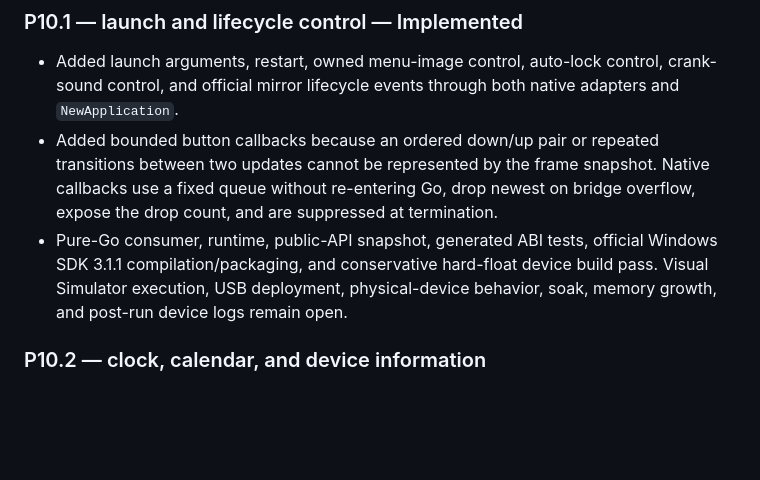
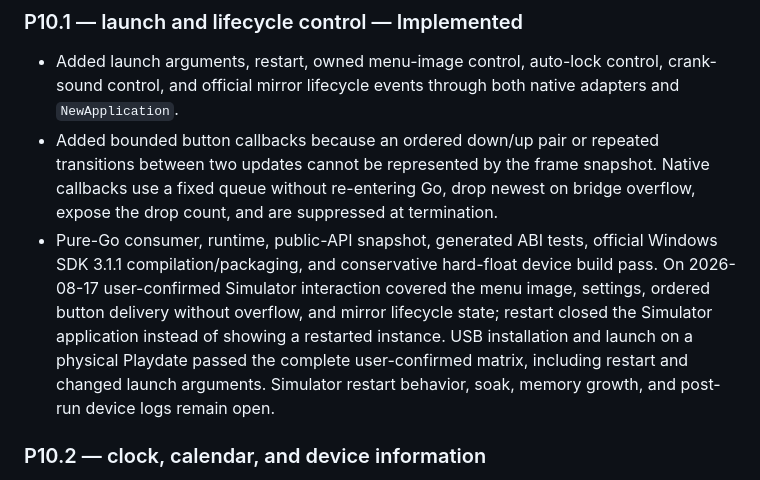
Before and after one commit to Djunichi/gopdsdk, a Markdown page: docs/ROADMAP.md, the part around one of its changes. GitHub-like rendering; blank space fills up the shorter version.

```diff
--- a/docs/ROADMAP.md
+++ b/docs/ROADMAP.md
@@ -106,8 +106,13 @@ P10 completes system facilities that can affect a shipped offline game.
   bridge overflow, expose the drop count, and are suppressed at termination.
 - Pure-Go consumer, runtime, public-API snapshot, generated ABI tests, official
   Windows SDK 3.1.1 compilation/packaging, and conservative hard-float device
-  build pass. Visual Simulator execution, USB deployment, physical-device
-  behavior, soak, memory growth, and post-run device logs remain open.
+  build pass. On 2026-08-17 user-confirmed Simulator interaction covered the
+  menu image, settings, ordered button delivery without overflow, and mirror
+  lifecycle state; restart closed the Simulator application instead of showing
+  a restarted instance. USB installation and launch on a physical Playdate
+  passed the complete user-confirmed matrix, including restart and changed
+  launch arguments. Simulator restart behavior, soak, memory growth, and
+  post-run device logs remain open.
 
 ### P10.2 — clock, calendar, and device information
 
```
Also changed, not shown: other parts of docs/ROADMAP.md (+1 -1 lines), CHANGELOG.md (+10 -3 lines), README.md (+6 -3 lines).
